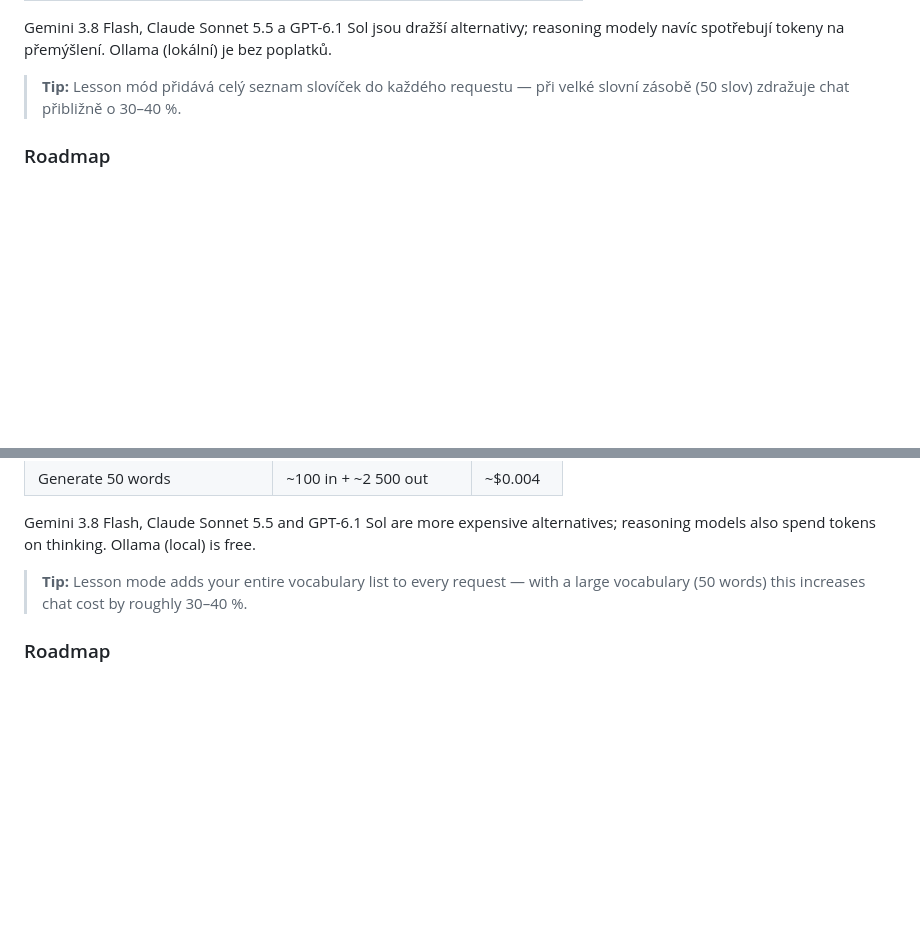
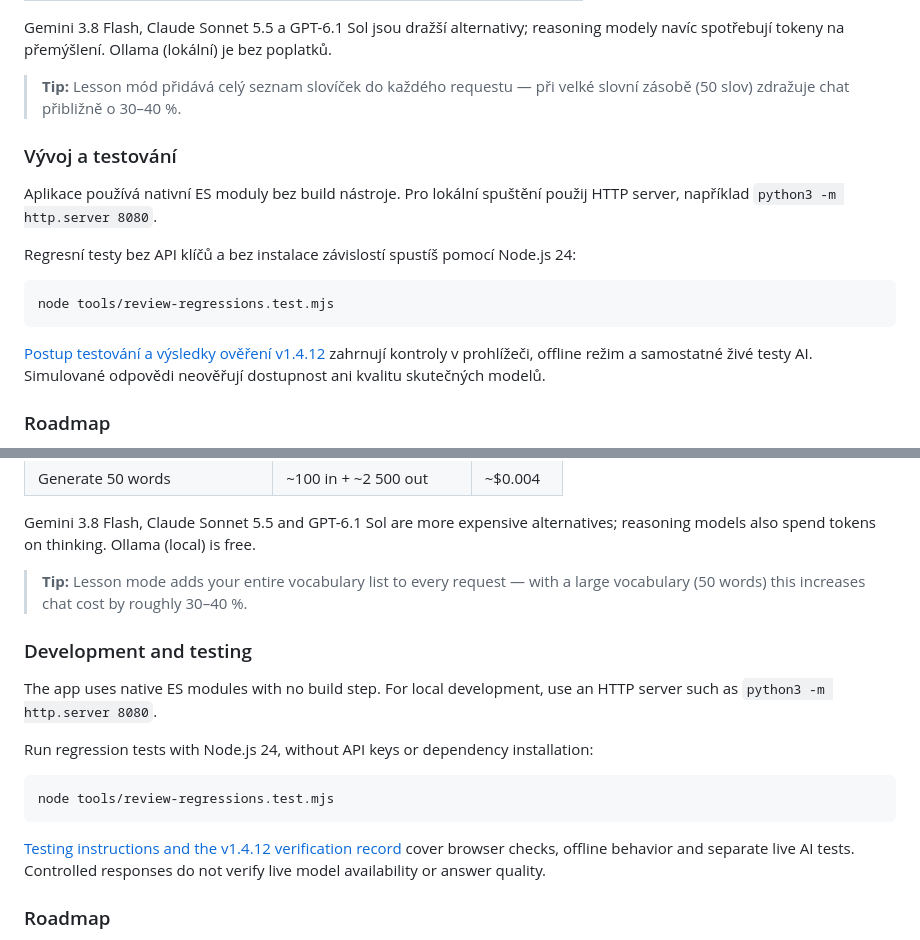
Before and after one commit to honzabfu/jz-language-tutor, a Markdown page: README.md, 2 parts joined by grey strips. Drawn GitHub-style; blank space fills up the shorter version.

Commit message:
docs: document regression tests, browser checks and v1.4.12 verification

````diff
--- a/README.md
+++ b/README.md
@@ -384,6 +384,18 @@ Příklad pro **gemini-3.1-flash-lite** ($0,25/M vstupních, $1,50/M výstupníc
 Gemini 3.8 Flash, Claude Sonnet 5.5 a GPT-6.1 Sol jsou dražší alternativy; reasoning modely navíc spotřebují tokeny na přemýšlení. Ollama (lokální) je bez poplatků.
 
 > **Tip:** Lesson mód přidává celý seznam slovíček do každého requestu — při velké slovní zásobě (50 slov) zdražuje chat přibližně o 30–40 %.
+
+### Vývoj a testování
+
+Aplikace používá nativní ES moduly bez build nástroje. Pro lokální spuštění použij HTTP server, například `python3 -m http.server 8080`.
+
+Regresní testy bez API klíčů a bez instalace závislostí spustíš pomocí Node.js 24:
+
+```bash
+node tools/review-regressions.test.mjs
+```
+
+[Postup testování a výsledky ověření v1.4.12](TESTING.md) zahrnují kontroly v prohlížeči, offline režim a samostatné živé testy AI. Simulované odpovědi neověřují dostupnost ani kvalitu skutečných modelů.
 
 ### Roadmap
 
@@ -791,6 +803,18 @@ Gemini 3.8 Flash, Claude Sonnet 5.5 and GPT-6.1 Sol are more expensive alternati
 
 > **Tip:** Lesson mode adds your entire vocabulary list to every request — with a large vocabulary (50 words) this increases chat cost by roughly 30–40 %.
 
+### Development and testing
+
+The app uses native ES modules with no build step. For local development, use an HTTP server such as `python3 -m http.server 8080`.
+
+Run regression tests with Node.js 24, without API keys or dependency installation:
+
+```bash
+node tools/review-regressions.test.mjs
+```
+
+[Testing instructions and the v1.4.12 verification record](TESTING.md) cover browser checks, offline behavior and separate live AI tests. Controlled responses do not verify live model availability or answer quality.
+
 ### Roadmap
 
 - [ ] Progress statistics (vocabulary growth, accuracy over time)
````
Also changed, not shown: CLAUDE.md (+6 -4 lines), TESTING.md (added, +83 -0 lines).
